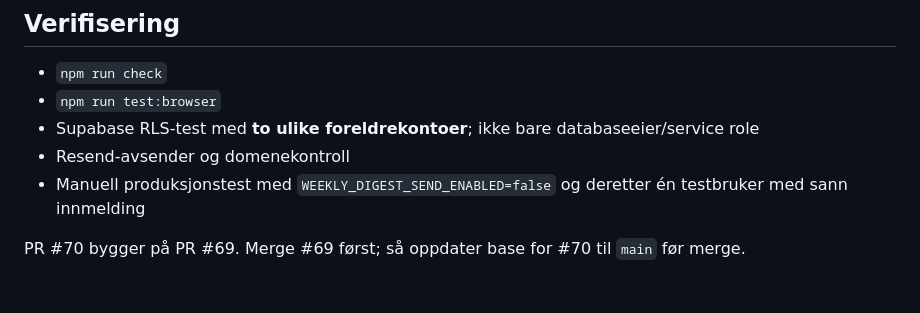
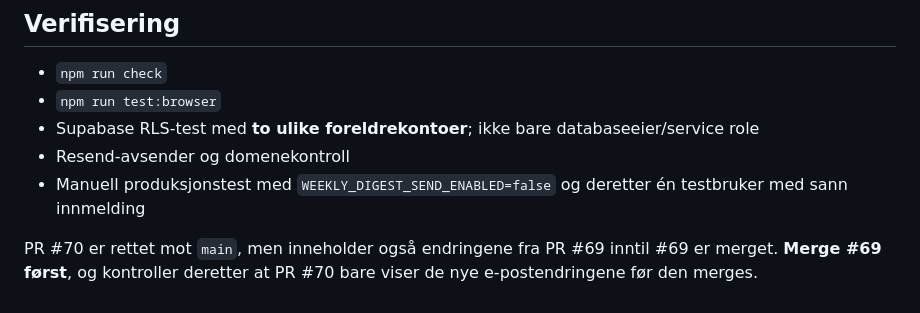
Before and after one commit to morronetlab/fagerholt, a Markdown page: docs/sondagsoppsummering.md, the part around the change. Rendered like a GitHub page.

Commit message:
docs(digest): clarify review order for PRs targeting main

```diff
--- a/docs/sondagsoppsummering.md
+++ b/docs/sondagsoppsummering.md
@@ -49,4 +49,4 @@ Ukeplanen er kildegrunnlaget. E-postinnholdet skal ikke fylle inn manglende dato
 - Resend-avsender og domenekontroll
 - Manuell produksjonstest med `WEEKLY_DIGEST_SEND_ENABLED=false` og deretter én testbruker med sann innmelding
 
-PR #70 bygger på PR #69. Merge #69 først; så oppdater base for #70 til `main` før merge.
+PR #70 er rettet mot `main`, men inneholder også endringene fra PR #69 inntil #69 er merget. **Merge #69 først**, og kontroller deretter at PR #70 bare viser de nye e-postendringene før den merges.
```
